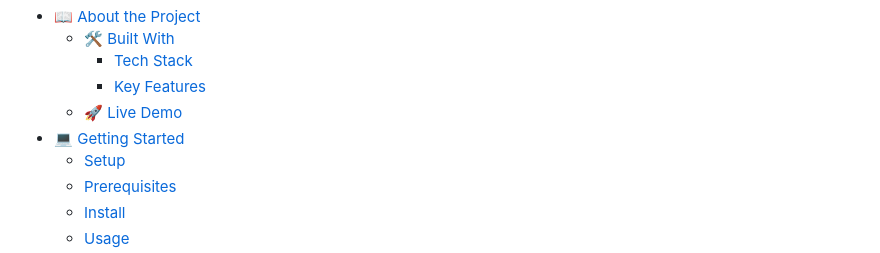
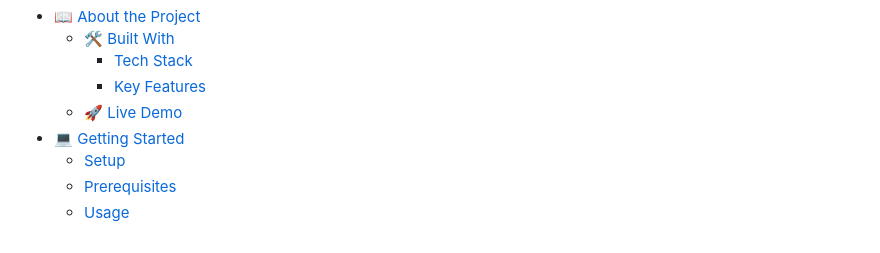
Before and after one commit to jodavid444/First-Capstone, a Markdown page: README.md, the part around the change printed below. GitHub-like rendering.

```diff
--- a/README.md
+++ b/README.md
@@ -18,5 +18,4 @@
 - [💻 Getting Started](#getting-started)
   - [Setup](#setup)
   - [Prerequisites](#prerequisites)
-  - [Install](#install)
   - [Usage](#usage)
```
Also changed, not shown: other parts of README.md (+1 -2 lines), image/Screenshot 2023-03-31 184700.png (deleted), image/Screenshot 2023-04-11 163714.png (added).
